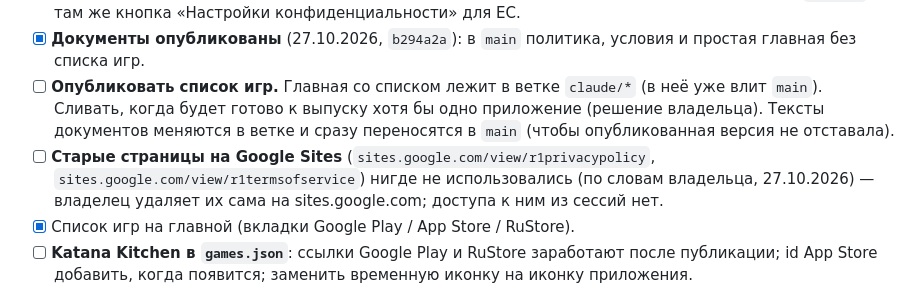
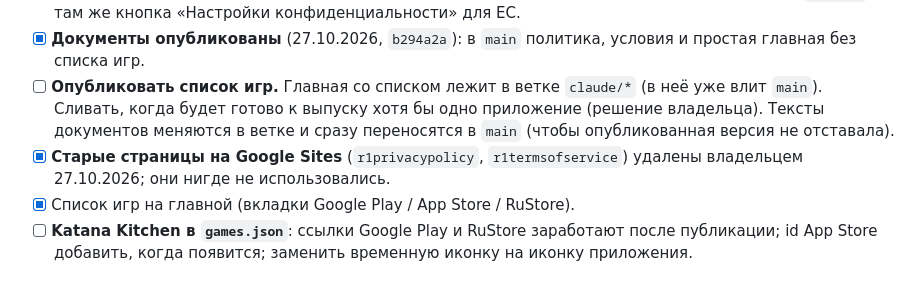
Before and after one commit to MrsVasili/MrsVasili.github.io, a Markdown page: CLAUDE.md, the part around the change. GitHub-like rendering.

Commit message:
CLAUDE.md: old Google Sites pages deleted
Co-Authored-By: Claude Opus 5.5 <noreply@anthropic.com>
Claude-Session: https://claude.ai/code/session_01Rxot8xKxnLncAsohXzg4h6

```diff
--- a/CLAUDE.md
+++ b/CLAUDE.md
@@ -67,7 +67,7 @@
 - [x] **Ссылка на политику внутри приложений**: Universal Game Kit показывает её в настройках (`AppInfo`), там же кнопка «Настройки конфиденциальности» для ЕС.
 - [x] **Документы опубликованы** (27.10.2026, `b294a2a`): в `main` политика, условия и простая главная без списка игр.
 - [ ] **Опубликовать список игр.** Главная со списком лежит в ветке `claude/*` (в неё уже влит `main`). Сливать, когда будет готово к выпуску хотя бы одно приложение (решение владельца). Тексты документов меняются в ветке и сразу переносятся в `main` (чтобы опубликованная версия не отставала).
-- [ ] **Старые страницы на Google Sites** (`sites.google.com/view/r1privacypolicy`, `sites.google.com/view/r1termsofservice`) нигде не использовались (по словам владельца, 27.10.2026) — владелец удаляет их сама на sites.google.com; доступа к ним из сессий нет.
+- [x] **Старые страницы на Google Sites** (`r1privacypolicy`, `r1termsofservice`) удалены владельцем 27.10.2026; они нигде не использовались.
 - [x] Список игр на главной (вкладки Google Play / App Store / RuStore).
 - [ ] **Katana Kitchen в `games.json`**: ссылки Google Play и RuStore заработают после публикации; id App Store добавить, когда появится; заменить временную иконку на иконку приложения.
 
```
